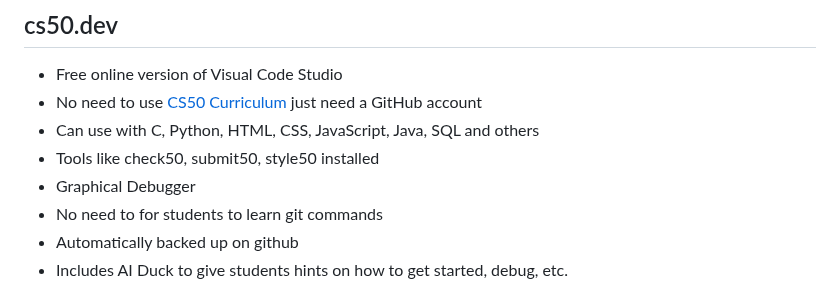
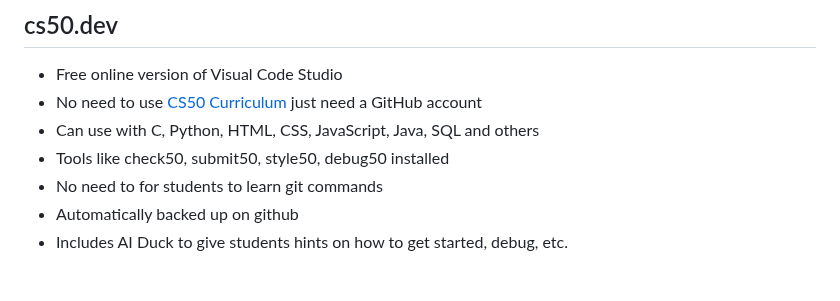
Before and after one commit to brianmueller/codecode, a Markdown page: session3/README.md, the part around the change. GitHub-like rendering.

```diff
--- a/session3/README.md
+++ b/session3/README.md
@@ -48,8 +48,7 @@ Done! Visit file:///path/to/folder/results/index.html in a web browser to see th
 * Free online version of Visual Code Studio
 * No need to use [CS50 Curriculum](https://ap.cs50.school) just need a GitHub account
 * Can use with C, Python, HTML, CSS, JavaScript, Java, SQL and others
-* Tools like check50, submit50, style50 installed
-* Graphical Debugger
+* Tools like check50, submit50, style50, debug50 installed
 * No need to for students to learn git commands
 * Automatically backed up on github
 * Includes AI Duck to give students hints on how to get started, debug, etc.
```
